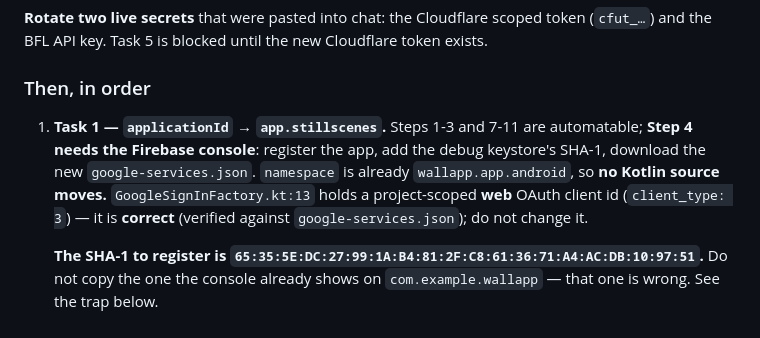
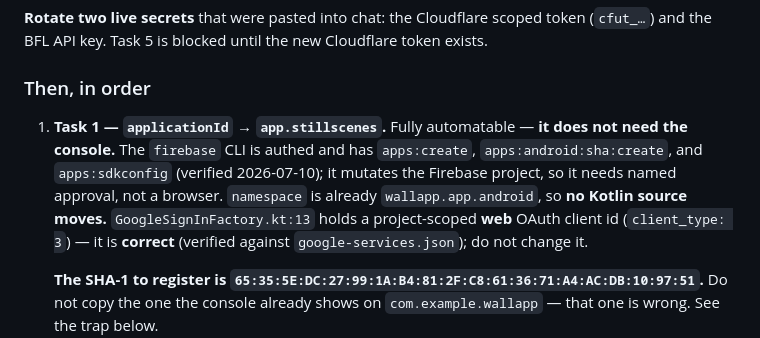
Before and after one commit to khanhubban/wallapp, a Markdown page: docs/HANDOFF.md, the part around the change. GitHub-like rendering.

Commit message:
docs: Task 1 needs no Firebase console; the CLI can register the app
Verified against the live project: `firebase` is authenticated, apps:create,
apps:android:sha:create and apps:sdkconfig all exist, and app.stillscenes is
not yet registered (only wallApp Android / com.example.wallapp).

So Task 1 Step 4 is a named-approval step, not a browser step. Records the
three commands, keeping the console route as an alternative.

Co-Authored-By: Claude Opus 4.8 (1M context) <noreply@anthropic.com>
Claude-Session: https://claude.ai/code/session_014rzvhCrrr6ep9QDvhdiXvv

```diff
--- a/docs/HANDOFF.md
+++ b/docs/HANDOFF.md
@@ -185,9 +185,10 @@ BFL API key. Task 5 is blocked until the new Cloudflare token exists.
 
 ### Then, in order
 
-1. **Task 1 — `applicationId` → `app.stillscenes`.** Steps 1-3 and 7-11 are automatable; **Step 4 needs
-   the Firebase console**: register the app, add the debug keystore's SHA-1, download the new
-   `google-services.json`. `namespace` is already `wallapp.app.android`, so **no Kotlin source moves.**
+1. **Task 1 — `applicationId` → `app.stillscenes`.** Fully automatable — **it does not need the console.**
+   The `firebase` CLI is authed and has `apps:create`, `apps:android:sha:create`, and `apps:sdkconfig`
+   (verified 2026-07-10); it mutates the Firebase project, so it needs named approval, not a browser.
+   `namespace` is already `wallapp.app.android`, so **no Kotlin source moves.**
    `GoogleSignInFactory.kt:13` holds a project-scoped **web** OAuth client id (`client_type: 3`) — it is
    **correct** (verified against `google-services.json`); do not change it.
 
```
Also changed, not shown: 1 other file.
